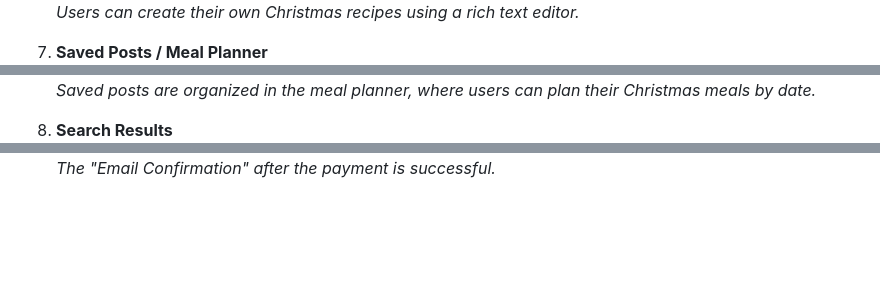
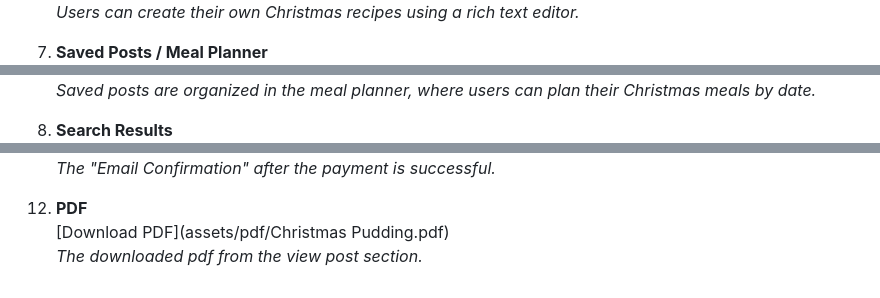
Before and after one commit to SmitRane19/JingleBites---Christmas-Treats, a Markdown page: README.md, 3 parts joined by grey strips. Drawn GitHub-style; blank space fills up the shorter version.

```diff
--- a/README.md
+++ b/README.md
@@ -98,14 +98,14 @@ We welcome feedback and contributions to improve **JingleBites**! 🎄
 
 
 
-8. **Saved Posts / Meal Planner**
+7. **Saved Posts / Meal Planner**
    ![Saved Posts](assets/images/jb_savepost.png)
    ![Saved Posts](assets/images/jb_savepost1.png)
    _Saved posts are organized in the meal planner, where users can plan their Christmas meals by date._
 
 
 
-10. **Search Results**
+8. **Search Results**
    ![Search Results](assets/images/jb_searchbar.png)
    _Users can search for recipes by name or ingredients and find relevant results._
 
@@ -130,2 +130,6 @@ We welcome feedback and contributions to improve **JingleBites**! 🎄
     ![Payment](assets/images/jb_emailconfirmation.png)
     _The "Email Confirmation" after the payment is successful._
+
+12. **PDF**
+    [Download PDF](assets/pdf/Christmas Pudding.pdf)
+    _The downloaded pdf from the view post section._
```
Also changed, not shown: other parts of README.md (+3 -3 lines).
